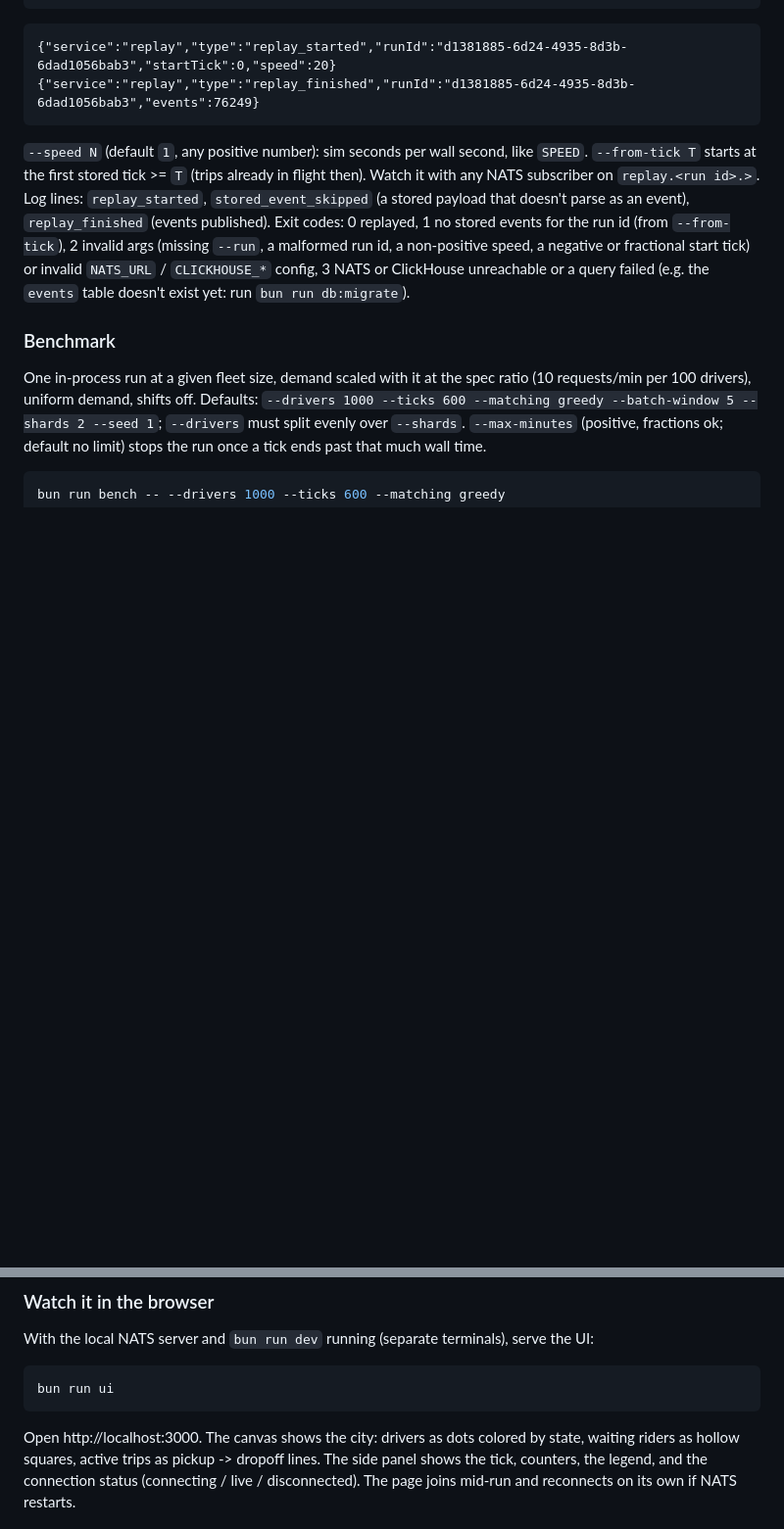
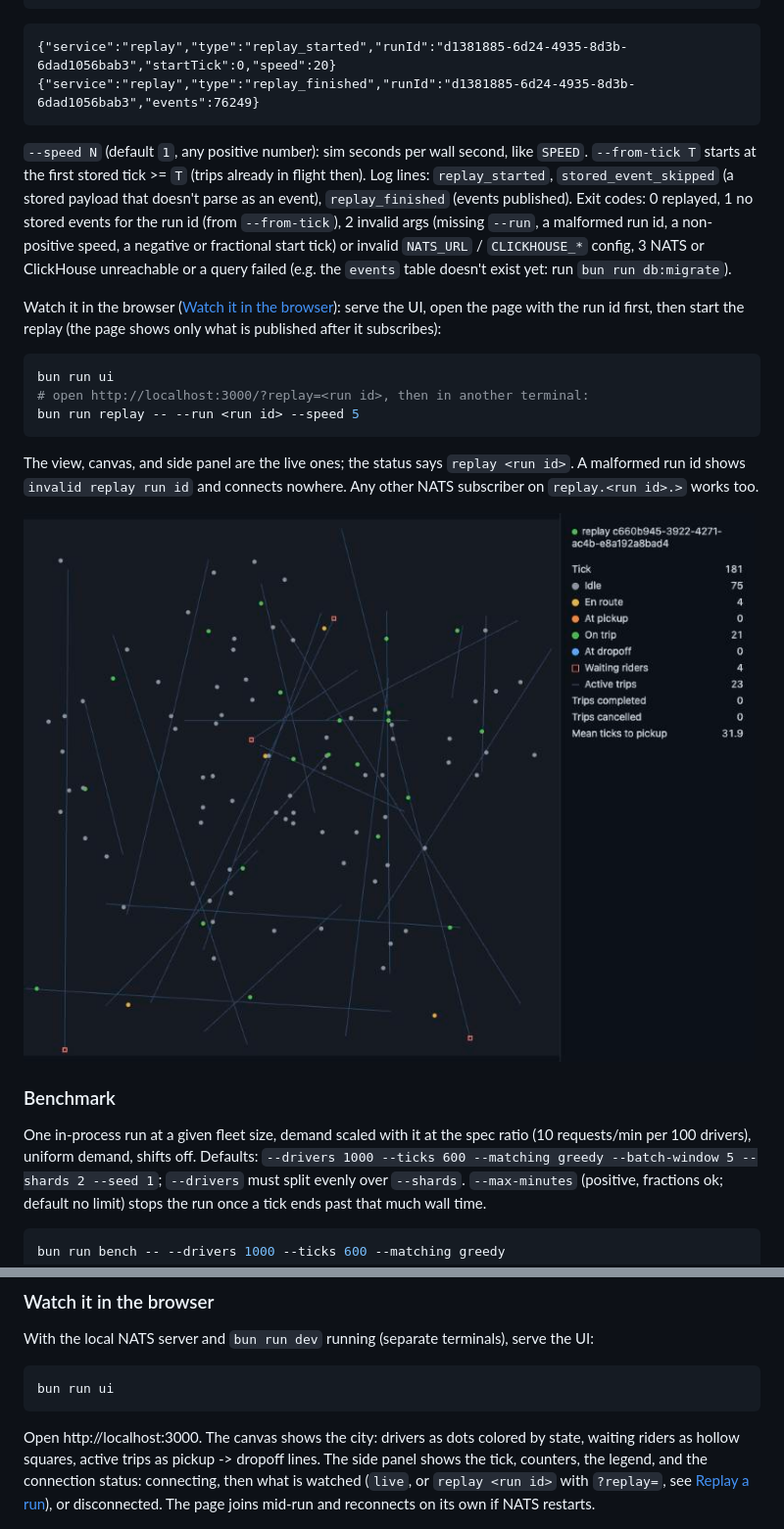
Before and after one commit to kludw/uber-simulator, a Markdown page: README.md, 2 parts joined by grey strips. Shown at 98% size. Rendered like a GitHub page; pictures changed too: docs/images/ui-replay.jpg (added); blank space fills up the shorter version.

````diff
--- a/README.md
+++ b/README.md
@@ -225,7 +225,19 @@ bun run replay -- --run <run id> --speed 20
 {"service":"replay","type":"replay_finished","runId":"d1381885-6d24-4935-8d3b-6dad1056bab3","events":76249}
 ```
 
-`--speed N` (default `1`, any positive number): sim seconds per wall second, like `SPEED`. `--from-tick T` starts at the first stored tick >= `T` (trips already in flight then). Watch it with any NATS subscriber on `replay.<run id>.>`. Log lines: `replay_started`, `stored_event_skipped` (a stored payload that doesn't parse as an event), `replay_finished` (events published). Exit codes: 0 replayed, 1 no stored events for the run id (from `--from-tick`), 2 invalid args (missing `--run`, a malformed run id, a non-positive speed, a negative or fractional start tick) or invalid `NATS_URL` / `CLICKHOUSE_*` config, 3 NATS or ClickHouse unreachable or a query failed (e.g. the `events` table doesn't exist yet: run `bun run db:migrate`).
+`--speed N` (default `1`, any positive number): sim seconds per wall second, like `SPEED`. `--from-tick T` starts at the first stored tick >= `T` (trips already in flight then). Log lines: `replay_started`, `stored_event_skipped` (a stored payload that doesn't parse as an event), `replay_finished` (events published). Exit codes: 0 replayed, 1 no stored events for the run id (from `--from-tick`), 2 invalid args (missing `--run`, a malformed run id, a non-positive speed, a negative or fractional start tick) or invalid `NATS_URL` / `CLICKHOUSE_*` config, 3 NATS or ClickHouse unreachable or a query failed (e.g. the `events` table doesn't exist yet: run `bun run db:migrate`).
+
+Watch it in the browser ([Watch it in the browser](#watch-it-in-the-browser)): serve the UI, open the page with the run id first, then start the replay (the page shows only what is published after it subscribes):
+
+```bash
+bun run ui
+# open http://localhost:3000/?replay=<run id>, then in another terminal:
+bun run replay -- --run <run id> --speed 5
+```
+
+The view, canvas, and side panel are the live ones; the status says `replay <run id>`. A malformed run id shows `invalid replay run id` and connects nowhere. Any other NATS subscriber on `replay.<run id>.>` works too.
+
+![Replay of a stored run at --speed 5: drivers, trips, side panel, status replay <run id>](docs/images/ui-replay.jpg)
 
 ### Benchmark
 
@@ -247,7 +259,7 @@ With the local NATS server and `bun run dev` running (separate terminals), serve
 bun run ui
 ```
 
-Open http://localhost:3000. The canvas shows the city: drivers as dots colored by state, waiting riders as hollow squares, active trips as pickup -> dropoff lines. The side panel shows the tick, counters, the legend, and the connection status (connecting / live / disconnected). The page joins mid-run and reconnects on its own if NATS restarts.
+Open http://localhost:3000. The canvas shows the city: drivers as dots colored by state, waiting riders as hollow squares, active trips as pickup -> dropoff lines. The side panel shows the tick, counters, the legend, and the connection status: connecting, then what is watched (`live`, or `replay <run id>` with `?replay=`, see [Replay a run](#replay-a-run)), or disconnected. The page joins mid-run and reconnects on its own if NATS restarts.
 
 ![Live city at SPEED=10: drivers, waiting riders, trip lines, side panel](docs/images/ui-live.jpg)
 
````
Also changed, not shown: other parts of README.md (+1 -1 lines), docs/architecture.md (+8 -6 lines), docs/spec.md (+2 -2 lines), 4 other files.
